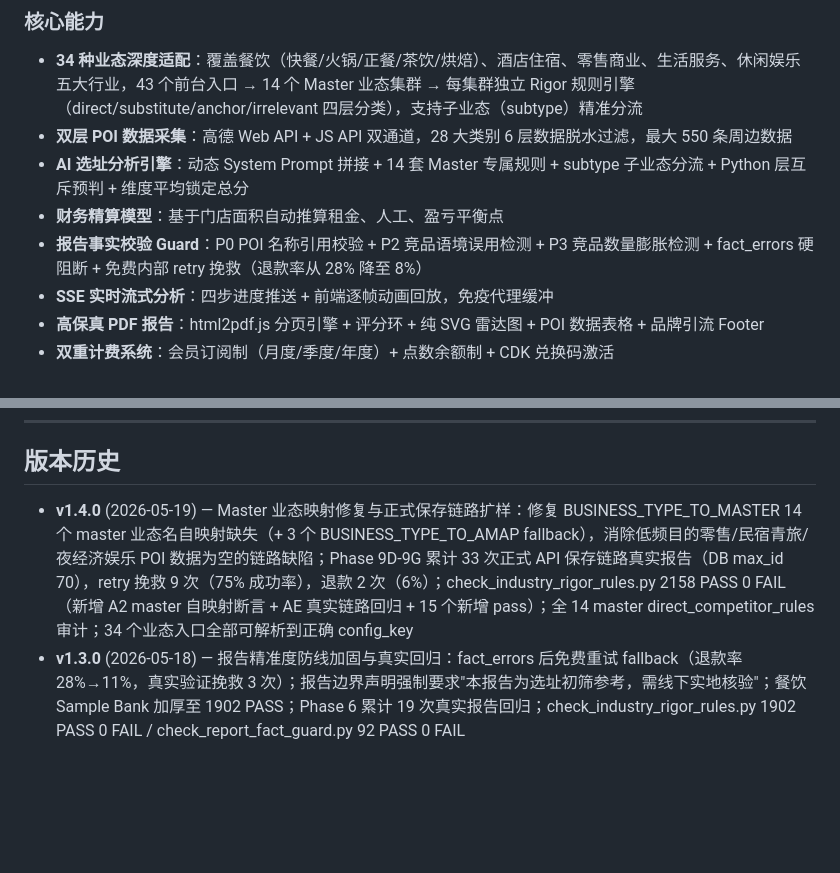
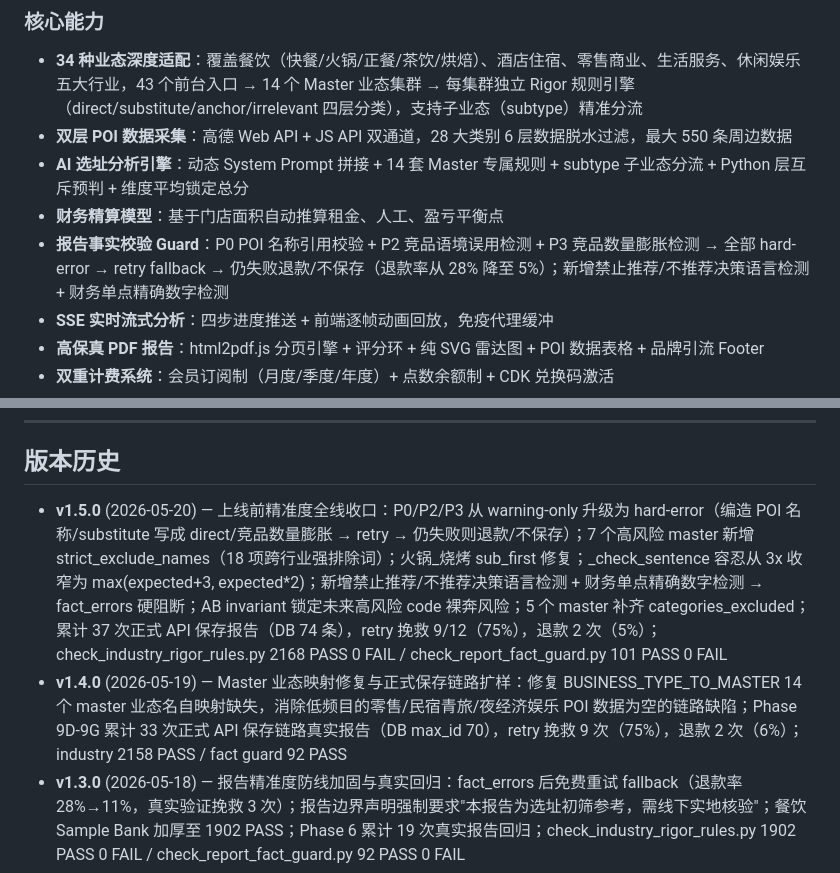
Before and after one commit to dacui5201314/location-tool, a Markdown page: README.md, 2 parts joined by grey strips. Drawn GitHub-style; blank space fills up the shorter version.

Commit message:
docs: update README to v1.5.0 with Phase 10-12 changes
Co-Authored-By: Claude Opus 4.7 <noreply@anthropic.com>

```diff
--- a/README.md
+++ b/README.md
@@ -10,7 +10,7 @@
 - **双层 POI 数据采集**：高德 Web API + JS API 双通道，28 大类别 6 层数据脱水过滤，最大 550 条周边数据
 - **AI 选址分析引擎**：动态 System Prompt 拼接 + 14 套 Master 专属规则 + subtype 子业态分流 + Python 层互斥预判 + 维度平均锁定总分
 - **财务精算模型**：基于门店面积自动推算租金、人工、盈亏平衡点
-- **报告事实校验 Guard**：P0 POI 名称引用校验 + P2 竞品语境误用检测 + P3 竞品数量膨胀检测 + fact_errors 硬阻断 + 免费内部 retry 挽救（退款率从 28% 降至 8%）
+- **报告事实校验 Guard**：P0 POI 名称引用校验 + P2 竞品语境误用检测 + P3 竞品数量膨胀检测 → 全部 hard-error → retry fallback → 仍失败退款/不保存（退款率从 28% 降至 5%）；新增禁止推荐/不推荐决策语言检测 + 财务单点精确数字检测
 - **SSE 实时流式分析**：四步进度推送 + 前端逐帧动画回放，免疫代理缓冲
 - **高保真 PDF 报告**：html2pdf.js 分页引擎 + 评分环 + 纯 SVG 雷达图 + POI 数据表格 + 品牌引流 Footer
 - **双重计费系统**：会员订阅制（月度/季度/年度）+ 点数余额制 + CDK 兑换码激活
@@ -134,7 +134,8 @@ npx vite --host
 
 ## 版本历史
 
-- **v1.4.0** (2026-05-19) — Master 业态映射修复与正式保存链路扩样：修复 BUSINESS_TYPE_TO_MASTER 14 个 master 业态名自映射缺失（+ 3 个 BUSINESS_TYPE_TO_AMAP fallback），消除低频目的零售/民宿青旅/夜经济娱乐 POI 数据为空的链路缺陷；Phase 9D-9G 累计 33 次正式 API 保存链路真实报告（DB max_id 70），retry 挽救 9 次（75% 成功率），退款 2 次（6%）；check_industry_rigor_rules.py 2158 PASS 0 FAIL（新增 A2 master 自映射断言 + AE 真实链路回归 + 15 个新增 pass）；全 14 master direct_competitor_rules 审计；34 个业态入口全部可解析到正确 config_key
+- **v1.5.0** (2026-05-20) — 上线前精准度全线收口：P0/P2/P3 从 warning-only 升级为 hard-error（编造 POI 名称/substitute 写成 direct/竞品数量膨胀 → retry → 仍失败则退款/不保存）；7 个高风险 master 新增 strict_exclude_names（18 项跨行业强排除词）；火锅_烧烤 sub_first 修复；_check_sentence 容忍从 3x 收窄为 max(expected+3, expected*2)；新增禁止推荐/不推荐决策语言检测 + 财务单点精确数字检测 → fact_errors 硬阻断；AB invariant 锁定未来高风险 code 裸奔风险；5 个 master 补齐 categories_excluded；累计 37 次正式 API 保存报告（DB 74 条），retry 挽救 9/12（75%），退款 2 次（5%）；check_industry_rigor_rules.py 2168 PASS 0 FAIL / check_report_fact_guard.py 101 PASS 0 FAIL
+- **v1.4.0** (2026-05-19) — Master 业态映射修复与正式保存链路扩样：修复 BUSINESS_TYPE_TO_MASTER 14 个 master 业态名自映射缺失，消除低频目的零售/民宿青旅/夜经济娱乐 POI 数据为空的链路缺陷；Phase 9D-9G 累计 33 次正式 API 保存链路真实报告（DB max_id 70），retry 挽救 9 次（75%），退款 2 次（6%）；industry 2158 PASS / fact guard 92 PASS
 - **v1.3.0** (2026-05-18) — 报告精准度防线加固与真实回归：fact_errors 后免费重试 fallback（退款率 28%→11%，真实验证挽救 3 次）；报告边界声明强制要求"本报告为选址初筛参考，需线下实地核验"；餐饮 Sample Bank 加厚至 1902 PASS；Phase 6 累计 19 次真实报告回归；check_industry_rigor_rules.py 1902 PASS 0 FAIL / check_report_fact_guard.py 92 PASS 0 FAIL
 - **v1.2.0** (2026-05-15) — 报告精准度体系化收口：7/7 master req_kw=True 消除高风险 code 裸奔 direct；新增 `low_freq_retail` category + 脱水函数；P0 假阳性窄规则修补；fact_errors 抽取为纯函数 + 旧口径检测；C-1/C-2 真实报告验收；industry 1876 PASS / fact guard 86 PASS
 - **v1.1.2** (2026-05-14) — 报告事实校验 Guard 体系上线：P0 POI 名称引用校验、P2 竞品语境误用检测、P3 竞品数量膨胀检测，三层 warning-only；离线验收样本 id=21 P0/P2/P3 归零；check_report_fact_guard.py 50 PASS；check_industry_rigor_rules.py 1598 PASS
```
Also changed, not shown: other parts of README.md (+1 -1 lines).
